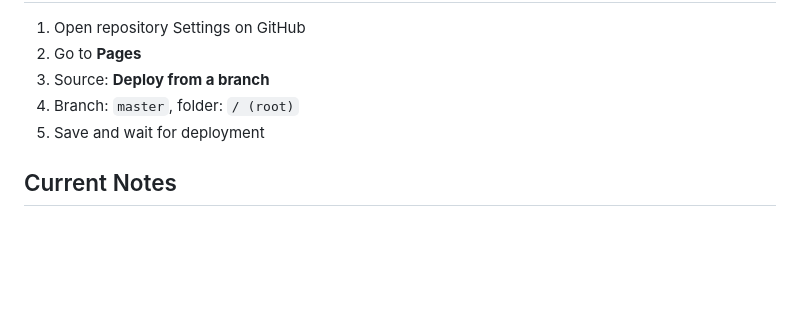
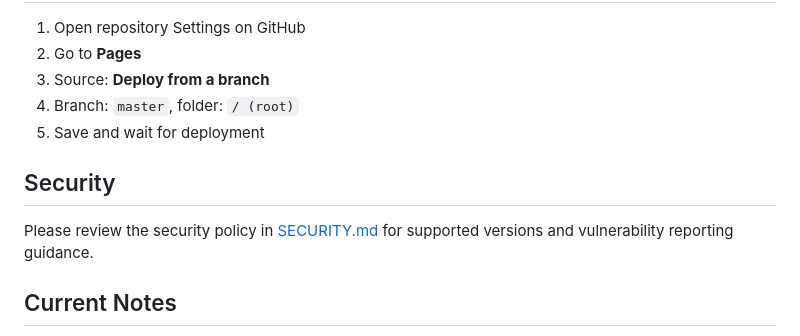
Before and after one commit to Chima042-hub/Finance-loan-site, a Markdown page: README.md, the part around the change. Drawn GitHub-style; blank space fills up the shorter version.

Commit message:
Docs: link README to security policy

```diff
--- a/README.md
+++ b/README.md
@@ -156,6 +156,10 @@ Option 2 (recommended for cleaner testing):
 4. Branch: `master`, folder: `/ (root)`
 5. Save and wait for deployment
 
+## Security
+
+Please review the security policy in [SECURITY.md](SECURITY.md) for supported versions and vulnerability reporting guidance.
+
 ## Current Notes
 
 - This version is frontend-only (no backend API/database)
```
